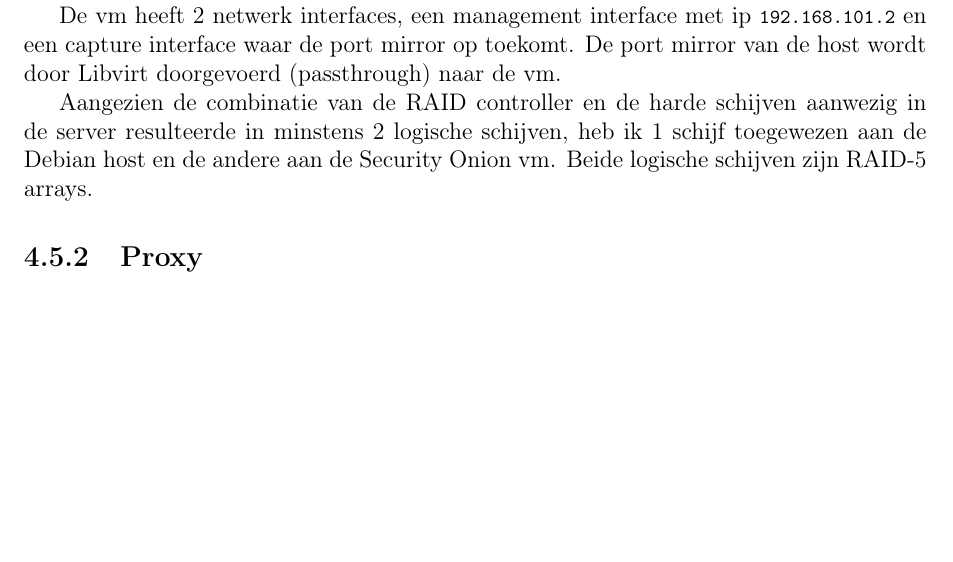
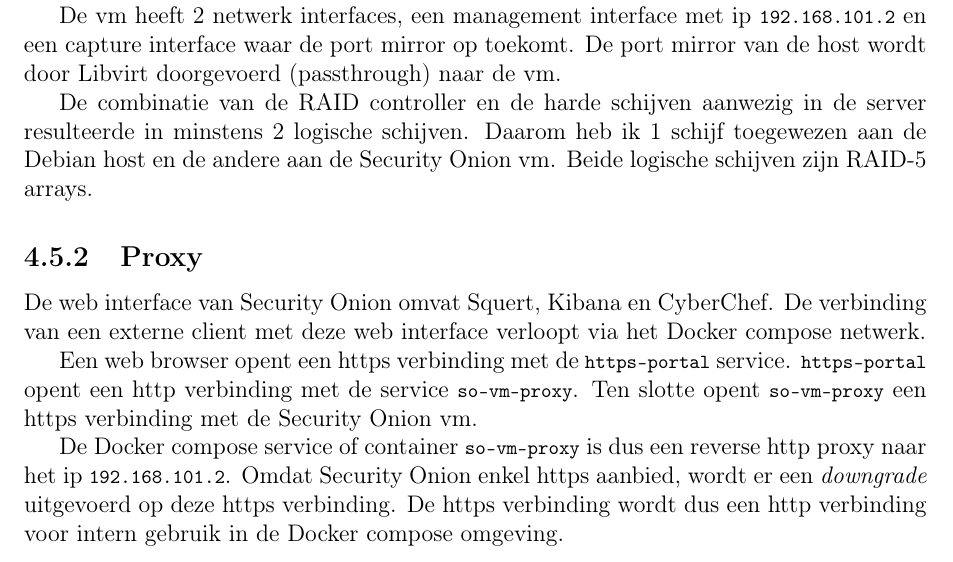
Before and after one commit to jnms-me/so-poc-thesis, a LaTeX thesis (thesis.tex): part of page 28 of 34 before the commit and part of page 28 of 35 after it, cut so that both start at the same text, the shorter picture padded with empty space. Compiled offline with pdfLaTeX.

Commit message:
Security Onion proxy

```diff
--- a/thesis.tex
+++ b/thesis.tex
@@ -737,12 +737,23 @@
 De vm heeft 2 netwerk interfaces, een management interface met ip \lstinline|192.168.101.2| en een capture interface waar de port mirror op toekomt.
 De port mirror van de host wordt door Libvirt doorgevoerd (passthrough) naar de vm.
 
-Aangezien de combinatie van de RAID controller en de harde schijven aanwezig in de server resulteerde in minstens 2 logische schijven, heb ik 1 schijf toegewezen aan de Debian host en de andere aan de Security Onion vm.
+De combinatie van de RAID controller en de harde schijven aanwezig in de server resulteerde in minstens 2 logische schijven.
+Daarom heb ik 1 schijf toegewezen aan de Debian host en de andere aan de Security Onion vm.
 Beide logische schijven zijn RAID-5 arrays.
 
 \subsection{Proxy}
 % Web proxy wordt ingezet om ze te verbinden
 % Https eerst downgraden, binnen docker http, in https-portal weer upgraden
+De web interface van Security Onion omvat Squert, Kibana en CyberChef.
+De verbinding van een externe client met deze web interface verloopt via het Docker compose netwerk.
+
+Een web browser opent een https verbinding met de \lstinline|https-portal| service.
+\lstinline|https-portal| opent een http verbinding met de service \lstinline|so-vm-proxy|.
+Ten slotte opent \lstinline|so-vm-proxy| een https verbinding met de Security Onion vm.
+
+De Docker compose service of container \lstinline|so-vm-proxy| is dus een reverse http proxy naar het ip \lstinline|192.168.101.2|.
+Omdat Security Onion enkel https aanbied, wordt er een \emph{downgrade} uitgevoerd op deze https verbinding.
+De https verbinding wordt dus een http verbinding voor intern gebruik in de Docker compose omgeving.
 
 \section{Web app}
 \subsection{React}
```
